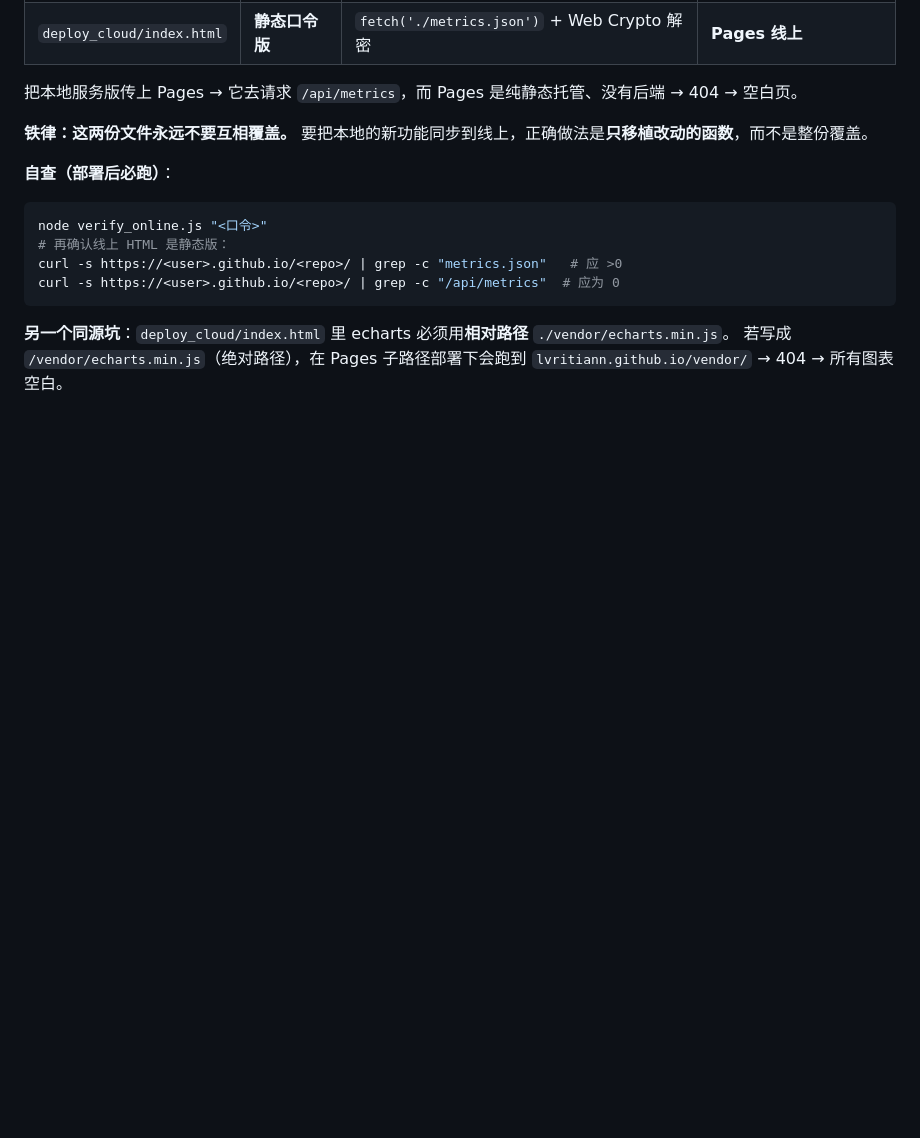
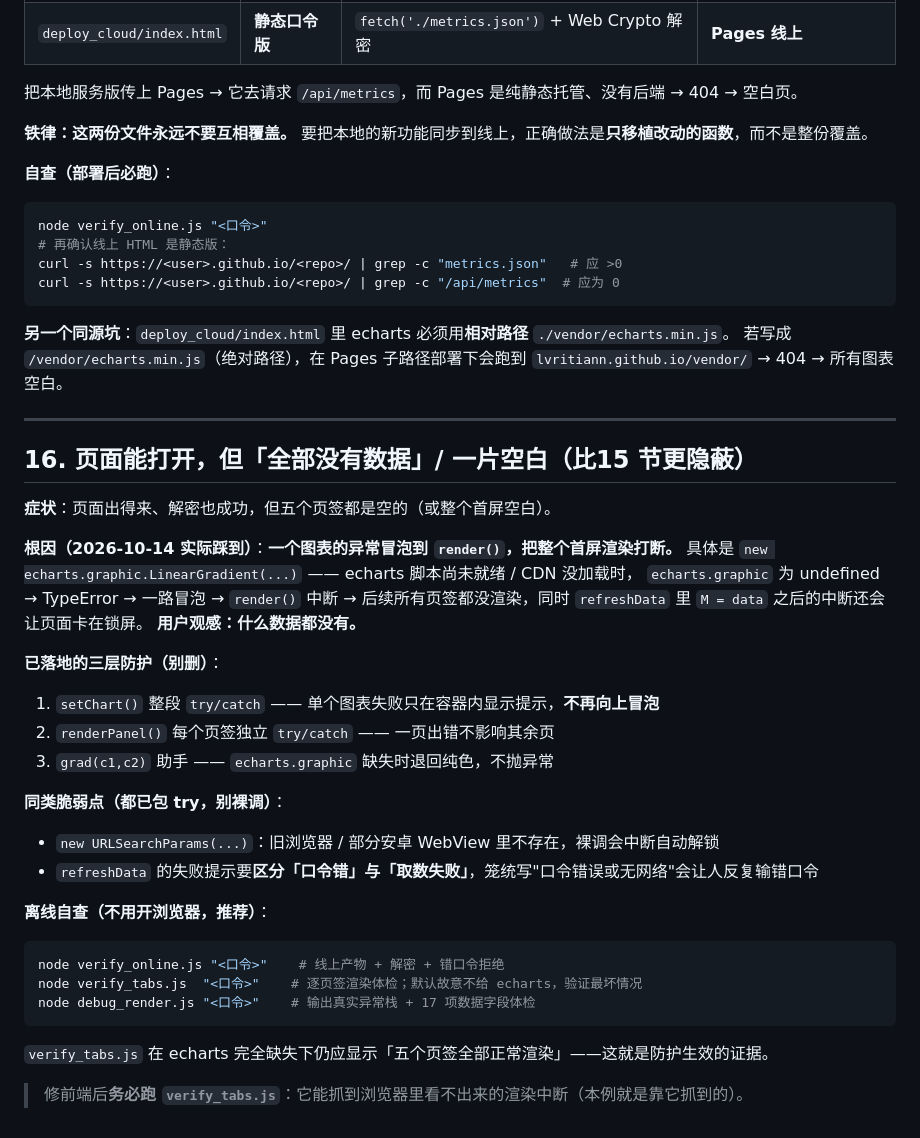
Before and after one commit to lvritiann/jinxiaocun-cockpit, a Markdown page: TROUBLESHOOTING.md, the part around the change. GitHub-like rendering; blank space fills up the shorter version.

Commit message:
docs: 补第16 节 单图表异常拖垮全页的根因与三层防护

````diff
--- a/TROUBLESHOOTING.md
+++ b/TROUBLESHOOTING.md
@@ -197,3 +197,34 @@ curl -s https://<user>.github.io/<repo>/ | grep -c "/api/metrics"  # 应为 0
 
 **另一个同源坑**：`deploy_cloud/index.html` 里 echarts 必须用**相对路径** `./vendor/echarts.min.js`。
 若写成 `/vendor/echarts.min.js`（绝对路径），在 Pages 子路径部署下会跑到 `lvritiann.github.io/vendor/` → 404 → 所有图表空白。
+
+---
+
+## 16. 页面能打开，但「全部没有数据」/ 一片空白（比15 节更隐蔽）
+
+**症状**：页面出得来、解密也成功，但五个页签都是空的（或整个首屏空白）。
+
+**根因（2026-10-14 实际踩到）**：**一个图表的异常冒泡到 `render()`，把整个首屏渲染打断。**
+具体是 `new echarts.graphic.LinearGradient(...)` —— echarts 脚本尚未就绪 / CDN 没加载时，
+`echarts.graphic` 为 undefined → TypeError → 一路冒泡 → `render()` 中断 →
+后续所有页签都没渲染，同时 `refreshData` 里 `M = data` 之后的中断还会让页面卡在锁屏。
+**用户观感：什么数据都没有。**
+
+**已落地的三层防护（别删）**：
+1. `setChart()` 整段 `try/catch` —— 单个图表失败只在容器内显示提示，**不再向上冒泡**
+2. `renderPanel()` 每个页签独立 `try/catch` —— 一页出错不影响其余页
+3. `grad(c1,c2)` 助手 —— `echarts.graphic` 缺失时退回纯色，不抛异常
+
+**同类脆弱点（都已包 try，别裸调）**：
+- `new URLSearchParams(...)`：旧浏览器 / 部分安卓 WebView 里不存在，裸调会中断自动解锁
+- `refreshData` 的失败提示要**区分「口令错」与「取数失败」**，笼统写"口令错误或无网络"会让人反复输错口令
+
+**离线自查（不用开浏览器，推荐）**：
+```bash
+node verify_online.js "<口令>"    # 线上产物 + 解密 + 错口令拒绝
+node verify_tabs.js  "<口令>"    # 逐页签渲染体检；默认故意不给 echarts，验证最坏情况
+node debug_render.js "<口令>"    # 输出真实异常栈 + 17 项数据字段体检
+```
+`verify_tabs.js` 在 echarts 完全缺失下仍应显示「五个页签全部正常渲染」——这就是防护生效的证据。
+
+> 修前端后**务必跑 `verify_tabs.js`**：它能抓到浏览器里看不出来的渲染中断（本例就是靠它抓到的）。
````
